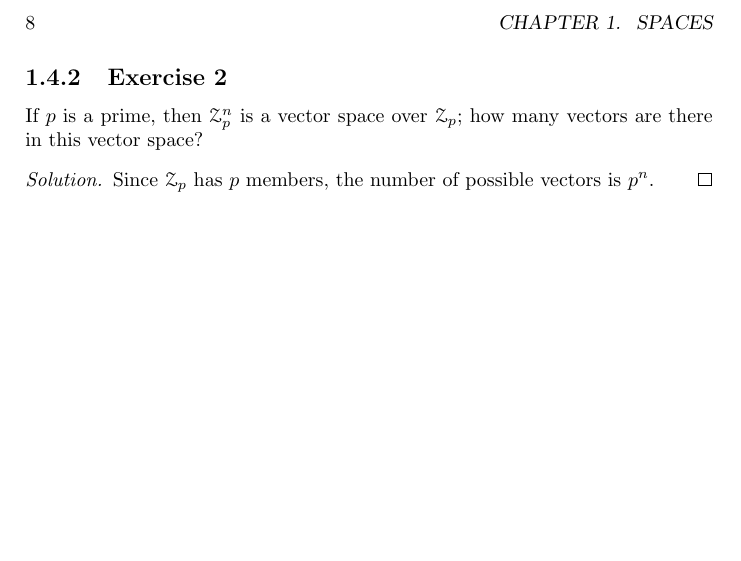
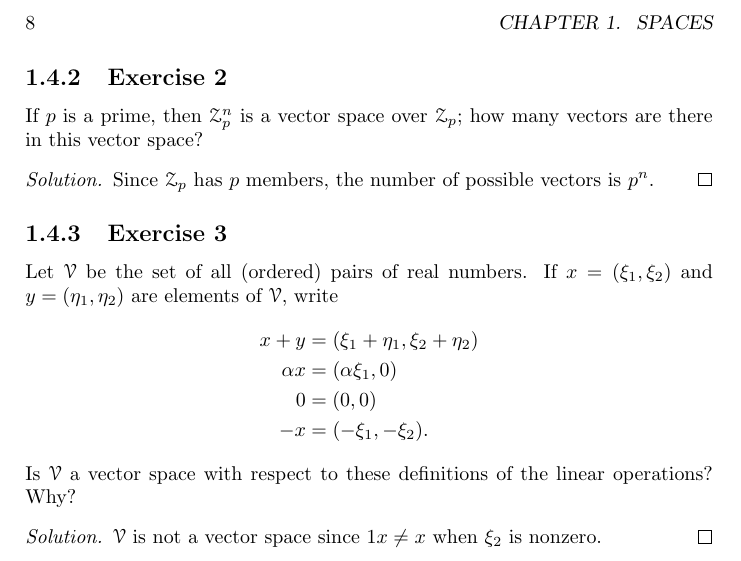
Before and after one commit to gkikola/sol-halmos-fdvs, a LaTeX book (src/fdvssol.tex, which reads src/ch1/section4.tex, src/defs.tex): part of page 12 of 12, cut so that both start at the same text, the shorter picture padded with empty space. Compiled offline with pdfLaTeX.

Commit message:
1.4: Add Exercise 3

```diff
--- a/src/ch1/section4.tex
+++ b/src/ch1/section4.tex
@@ -73,3 +74,19 @@ $\Z_p$; how many vectors are there in this vector space?
   Since $\Z_p$ has $p$ members, the number of possible vectors is
   $p^n$.
 \end{solution}
+
+\Exercise3 Let $\V$ be the set of all (ordered) pairs of real
+numbers. If $x = (\xi_1,\xi_2)$ and $y = (\eta_1,\eta_2)$ are elements
+of $\V$, write
+\begin{align*}
+  x + y &= (\xi_1 + \eta_1, \xi_2 + \eta_2) \\
+  \alpha x &= (\alpha\xi_1, 0) \\
+  0 &= (0, 0) \\
+  -x &= (-\xi_1, -\xi_2).
+\end{align*}
+Is $\V$ a vector space with respect to these definitions of the linear
+operations? Why?
+\begin{solution}
+  $\V$ is not a vector space since $1x \neq x$ when $\xi_2$ is
+  nonzero.
+\end{solution}
--- a/src/defs.tex
+++ b/src/defs.tex
@@ -31,6 +31,10 @@
 \newcommand{\N}{\mathcal{N}}
 \newcommand{\C}{\mathcal{C}}
 \newcommand{\F}{\mathcal{F}}
+\newcommand{\M}{\mathcal{M}}
+\newcommand{\U}{\mathcal{U}}
+\newcommand{\V}{\mathcal{V}}
+\newcommand{\W}{\mathcal{W}}
 
 % Common operations
 \renewcommand{\vec}[1]{\mathbf{#1}}
```
Also changed, not shown: src/ch1/section4.tex (1 more changed lines).
